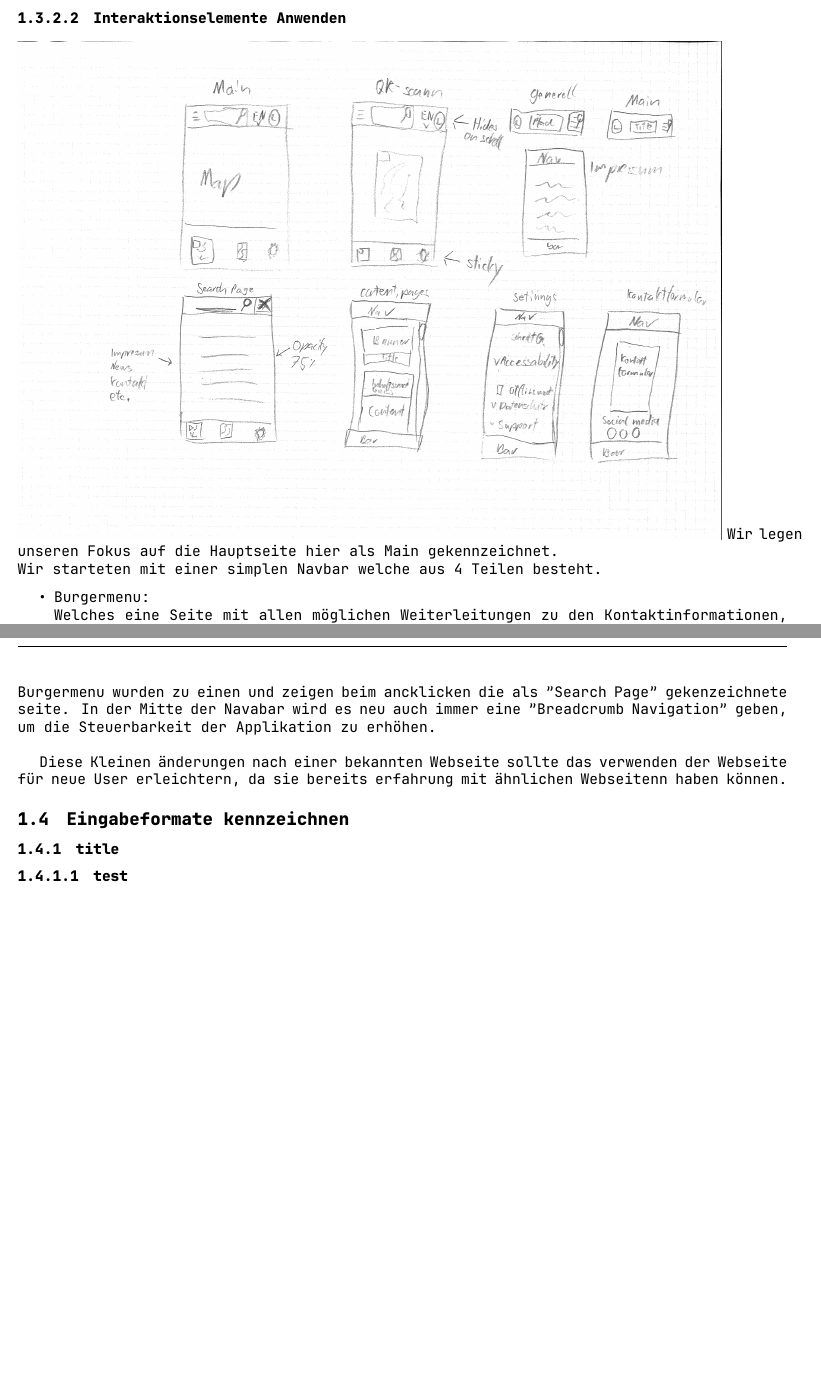
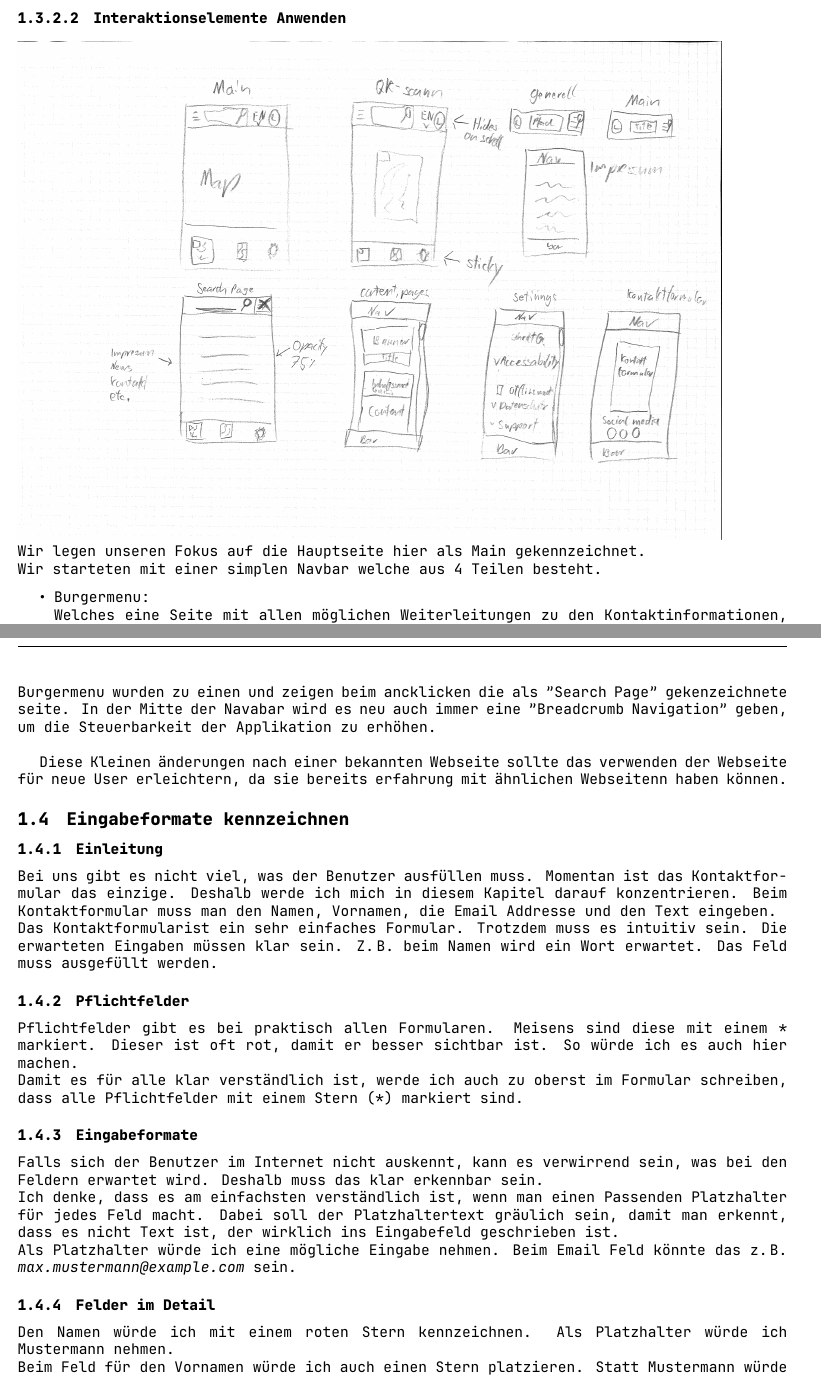
Before and after one commit to DavidHafner/M322-Documentation, a LaTeX document (BandB.tex): two parts of pages 4 and 5 of 5, joined at a grey line, cut so that both start at the same text, the shorter picture padded with empty space. Compiled offline with XeLaTeX.

Commit message:
added 2.4, will add image later. Fixed 2.3 Text directly after image
Signed-off-by: David Hafner <david.hafner@tingo.ch>

```diff
--- a/BandB.tex
+++ b/BandB.tex
@@ -168,7 +168,7 @@
 	\end{itemize}
 	\subsubsubsection{Interaktionselemente Anwenden}
 	\includegraphics[width=17cm]{scribles-2-1}
-	Wir legen unseren Fokus auf die Hauptseite hier als Main gekennzeichnet.\\
+	\\Wir legen unseren Fokus auf die Hauptseite hier als Main gekennzeichnet.\\
 	Wir starteten mit einer simplen Navbar welche aus 4 Teilen besteht.
 	\begin{itemize}
 		\item Burgermenu:\\
@@ -200,8 +200,21 @@
 
 
 	\subsection{Eingabeformate kennzeichnen}
-	\subsubsection{title}
-	\subsubsubsection{test}
+	\subsubsection{Einleitung}
+	Bei uns gibt es nicht viel, was der Benutzer ausfüllen muss. Momentan ist das Kontaktformular das einzige. Deshalb werde ich mich in diesem Kapitel darauf konzentrieren. Beim Kontaktformular muss man den Namen, Vornamen, die Email Addresse und den Text eingeben.\\
+	Das Kontaktformularist ein sehr einfaches Formular. Trotzdem muss es intuitiv sein. Die erwarteten Eingaben müssen klar sein. Z.\,B. beim Namen wird ein Wort erwartet. Das Feld muss ausgefüllt werden.
+	\subsubsection{Pflichtfelder}
+	Pflichtfelder gibt es bei praktisch allen Formularen. Meisens sind diese mit einem * markiert. Dieser ist oft rot, damit er besser sichtbar ist. So würde ich es auch hier machen.\\
+	Damit es für alle klar verständlich ist, werde ich auch zu oberst im Formular schreiben, dass alle Pflichtfelder mit einem Stern (*) markiert sind.
+	\subsubsection{Eingabeformate}
+	Falls sich der Benutzer im Internet nicht auskennt, kann es verwirrend sein, was bei den Feldern erwartet wird. Deshalb muss das klar erkennbar sein.\\
+	Ich denke, dass es am einfachsten verständlich ist, wenn man einen Passenden Platzhalter für jedes Feld macht. Dabei soll der Platzhaltertext gräulich sein, damit man erkennt, dass es nicht Text ist, der wirklich ins Eingabefeld geschrieben ist.\\
+	Als Platzhalter würde ich eine mögliche Eingabe nehmen. Beim Email Feld könnte das z.\,B. \textit{max.mustermann@example.com} sein.
+	\subsubsection{Felder im Detail}
+	Den Namen würde ich mit einem roten Stern kennzeichnen. Als Platzhalter würde ich Mustermann nehmen.\\
+	Beim Feld für den Vornamen würde ich auch einen Stern platzieren. Statt Mustermann würde ich dann Max verwenden.\\
+	Das Email Feld habe ich oben schon als Beispiel verwendet. Dieses würde ich auch mit einem Stern markieren und wie schon gesagt als Platzhalter \textit{max.mustermann@example.com} verwenden.\\
+	Für den Text (die Nachricht) würde ich auch einen Stern verwenden. Als Platzhalter würde ich «\textit{Ihre Nachricht hier}» verwenden.
 	\subsection{Hilfe und Feedback integrieren}
 
 
```
Also changed, not shown: BandB.pdf.
